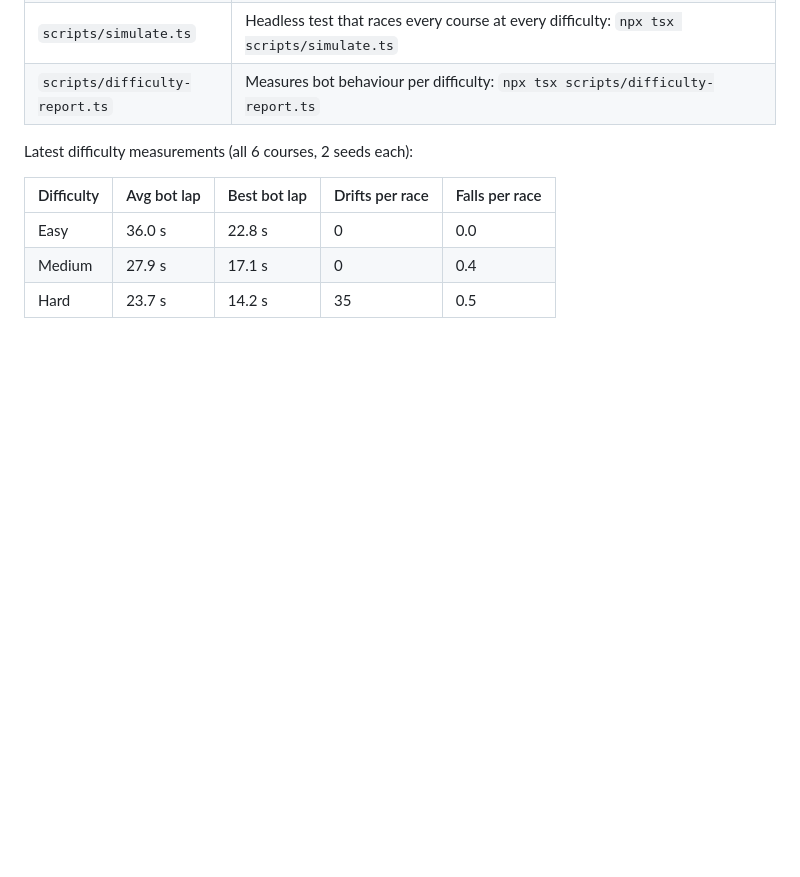
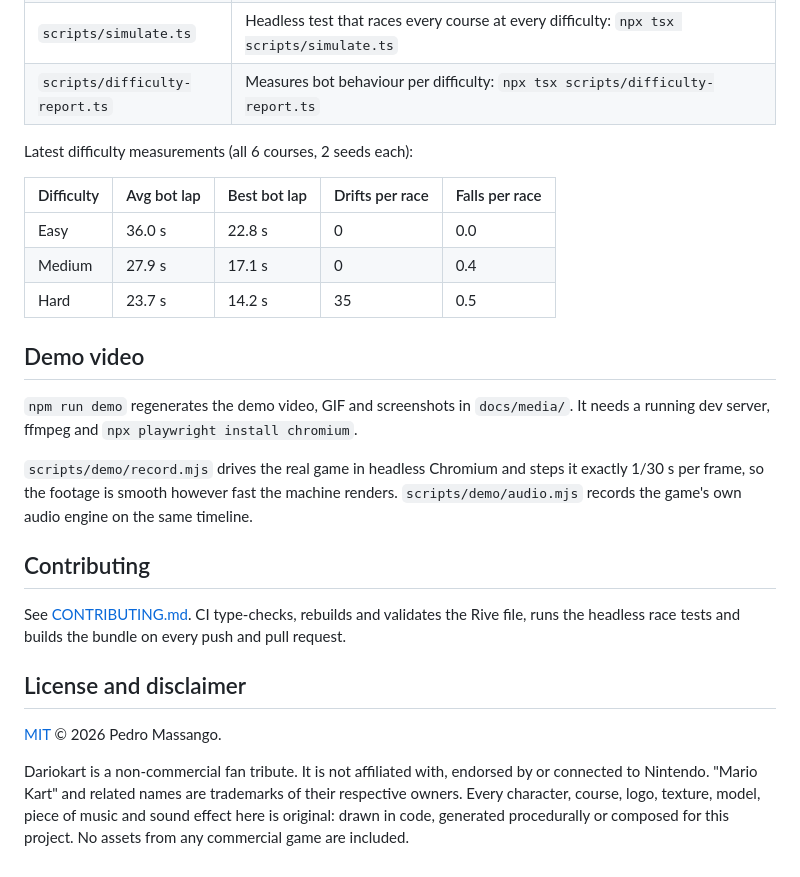
Before and after one commit to pedromassango/dariokart, a Markdown page: README.md, the part around one of its changes. GitHub-like rendering; blank space fills up the shorter version.

```diff
--- a/README.md
+++ b/README.md
@@ -114,3 +130,19 @@ Latest difficulty measurements (all 6 courses, 2 seeds each):
 | Easy | 36.0 s | 22.8 s | 0 | 0.0 |
 | Medium | 27.9 s | 17.1 s | 0 | 0.4 |
 | Hard | 23.7 s | 14.2 s | 35 | 0.5 |
+
+## Demo video
+
+`npm run demo` regenerates the demo video, GIF and screenshots in `docs/media/`. It needs a running dev server, ffmpeg and `npx playwright install chromium`.
+
+`scripts/demo/record.mjs` drives the real game in headless Chromium and steps it exactly 1/30 s per frame, so the footage is smooth however fast the machine renders. `scripts/demo/audio.mjs` records the game's own audio engine on the same timeline.
+
+## Contributing
+
+See [CONTRIBUTING.md](CONTRIBUTING.md). CI type-checks, rebuilds and validates the Rive file, runs the headless race tests and builds the bundle on every push and pull request.
+
+## License and disclaimer
+
+[MIT](LICENSE) © 2026 Pedro Massango.
+
+Dariokart is a non-commercial fan tribute. It is not affiliated with, endorsed by or connected to Nintendo. "Mario Kart" and related names are trademarks of their respective owners. Every character, course, logo, texture, model, piece of music and sound effect here is original: drawn in code, generated procedurally or composed for this project. No assets from any commercial game are included.
```
Also changed, not shown: other parts of README.md (+18 -2 lines), CONTRIBUTING.md (added, +39 -0 lines), docs/media/shot-fortress.jpg (added), docs/media/shot-prism.jpg (added), docs/media/shot-race.jpg (added), docs/media/shot-select.jpg (added), 13 other files.
